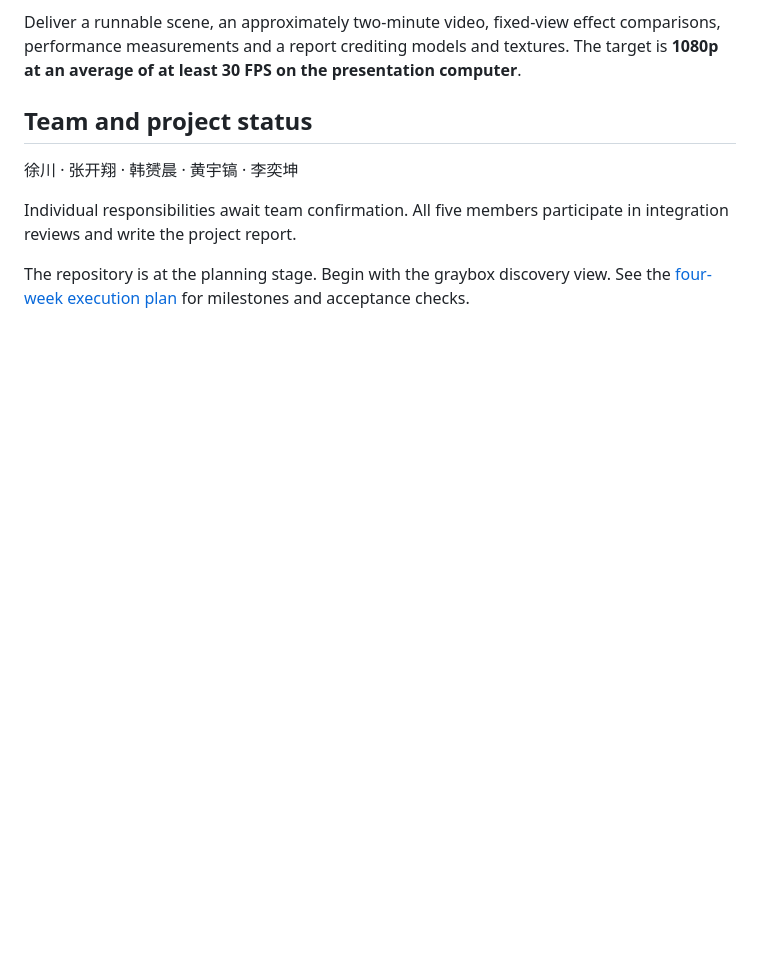
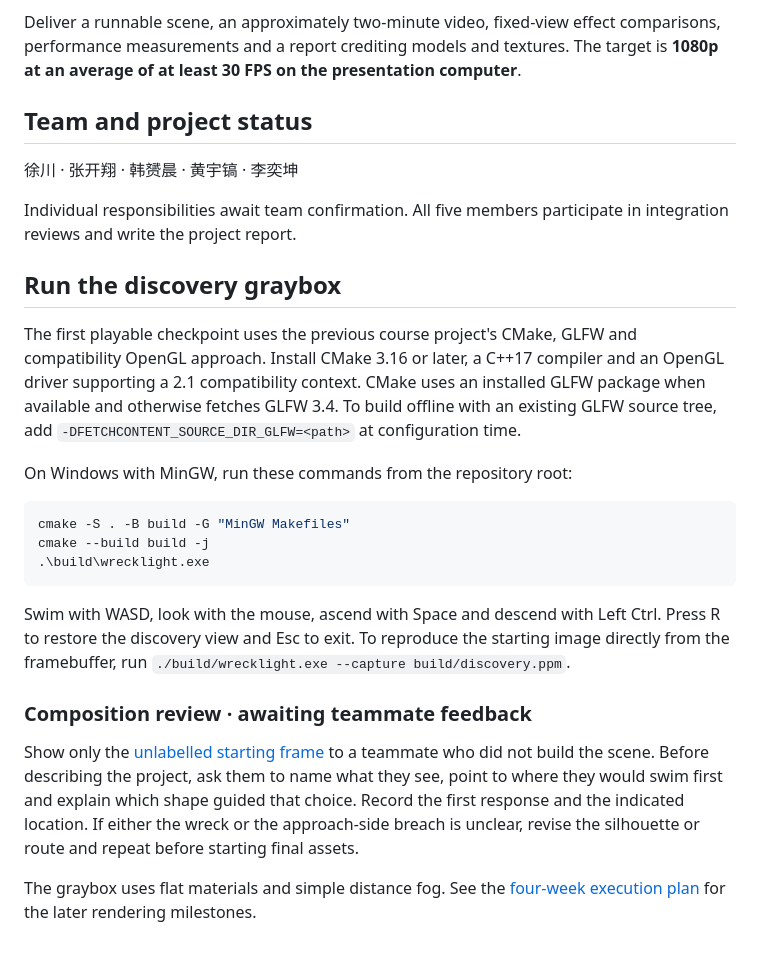
Before and after one commit to walllyIII/CG_project, a Markdown page: README.md, the part around the change. GitHub-like rendering; blank space fills up the shorter version.

Commit message:
Build playable discovery graybox and capture review frame

````diff
--- a/README.md
+++ b/README.md
@@ -32,4 +32,22 @@ Deliver a runnable scene, an approximately two-minute video, fixed-view effect c
 
 Individual responsibilities await team confirmation. All five members participate in integration reviews and write the project report.
 
-The repository is at the planning stage. Begin with the graybox discovery view. See the [four-week execution plan](DEVELOPMENT_PLAN.md) for milestones and acceptance checks.
+## Run the discovery graybox
+
+The first playable checkpoint uses the previous course project's CMake, GLFW and compatibility OpenGL approach. Install CMake 3.16 or later, a C++17 compiler and an OpenGL driver supporting a 2.1 compatibility context. CMake uses an installed GLFW package when available and otherwise fetches GLFW 3.4. To build offline with an existing GLFW source tree, add `-DFETCHCONTENT_SOURCE_DIR_GLFW=<path>` at configuration time.
+
+On Windows with MinGW, run these commands from the repository root:
+
+```powershell
+cmake -S . -B build -G "MinGW Makefiles"
+cmake --build build -j
+.\build\wrecklight.exe
+```
+
+Swim with WASD, look with the mouse, ascend with Space and descend with Left Ctrl. Press R to restore the discovery view and Esc to exit. To reproduce the starting image directly from the framebuffer, run `./build/wrecklight.exe --capture build/discovery.ppm`.
+
+### Composition review · awaiting teammate feedback
+
+Show only the [unlabelled starting frame](docs/discovery.png) to a teammate who did not build the scene. Before describing the project, ask them to name what they see, point to where they would swim first and explain which shape guided that choice. Record the first response and the indicated location. If either the wreck or the approach-side breach is unclear, revise the silhouette or route and repeat before starting final assets.
+
+The graybox uses flat materials and simple distance fog. See the [four-week execution plan](DEVELOPMENT_PLAN.md) for the later rendering milestones.
````
Also changed, not shown: docs/discovery.png (added), 4 other files.
